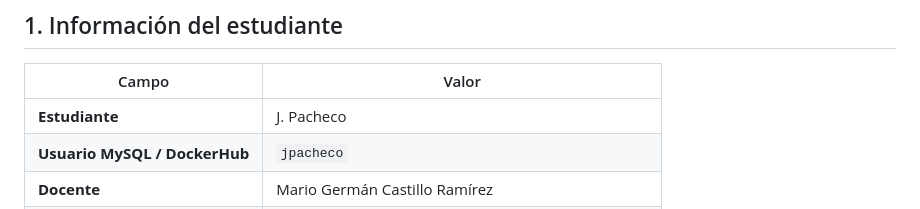
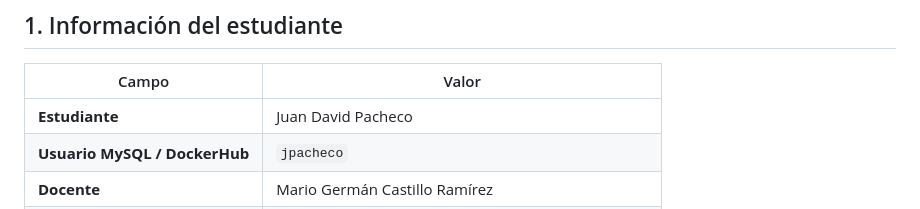
Before and after one commit to Juanda-2880/docker-infraIII--lab, a Markdown page: README.md, the part around the change. GitHub-like rendering.

Commit message:
Update student name in README

```diff
--- a/README.md
+++ b/README.md
@@ -26,7 +26,7 @@
 
 | Campo | Valor |
 |---|---|
-| **Estudiante** | J. Pacheco |
+| **Estudiante** | Juan David Pacheco |
 | **Usuario MySQL / DockerHub** | `jpacheco` |
 | **Docente** | Mario Germán Castillo Ramírez |
 | **Programa** | Ingeniería Telemática |
```
